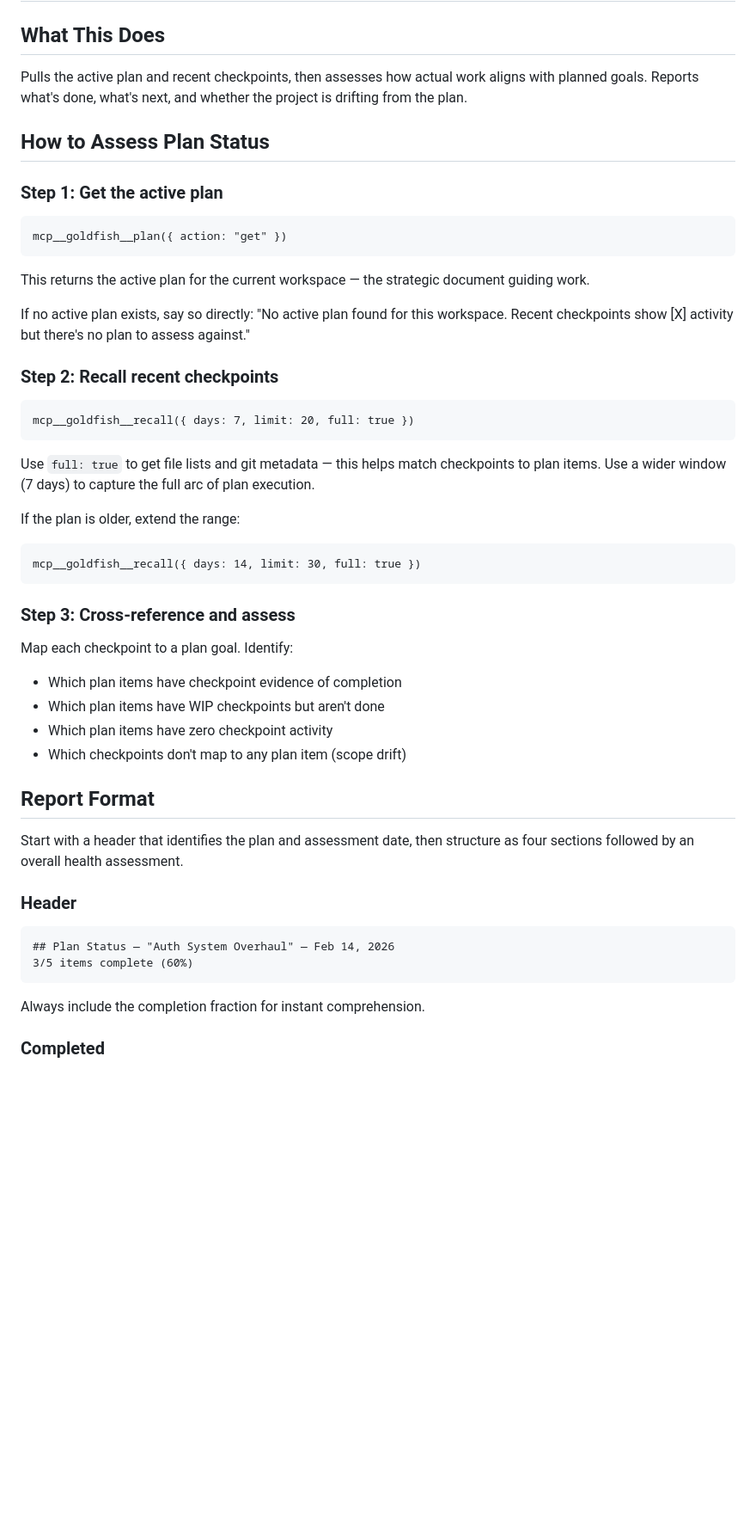
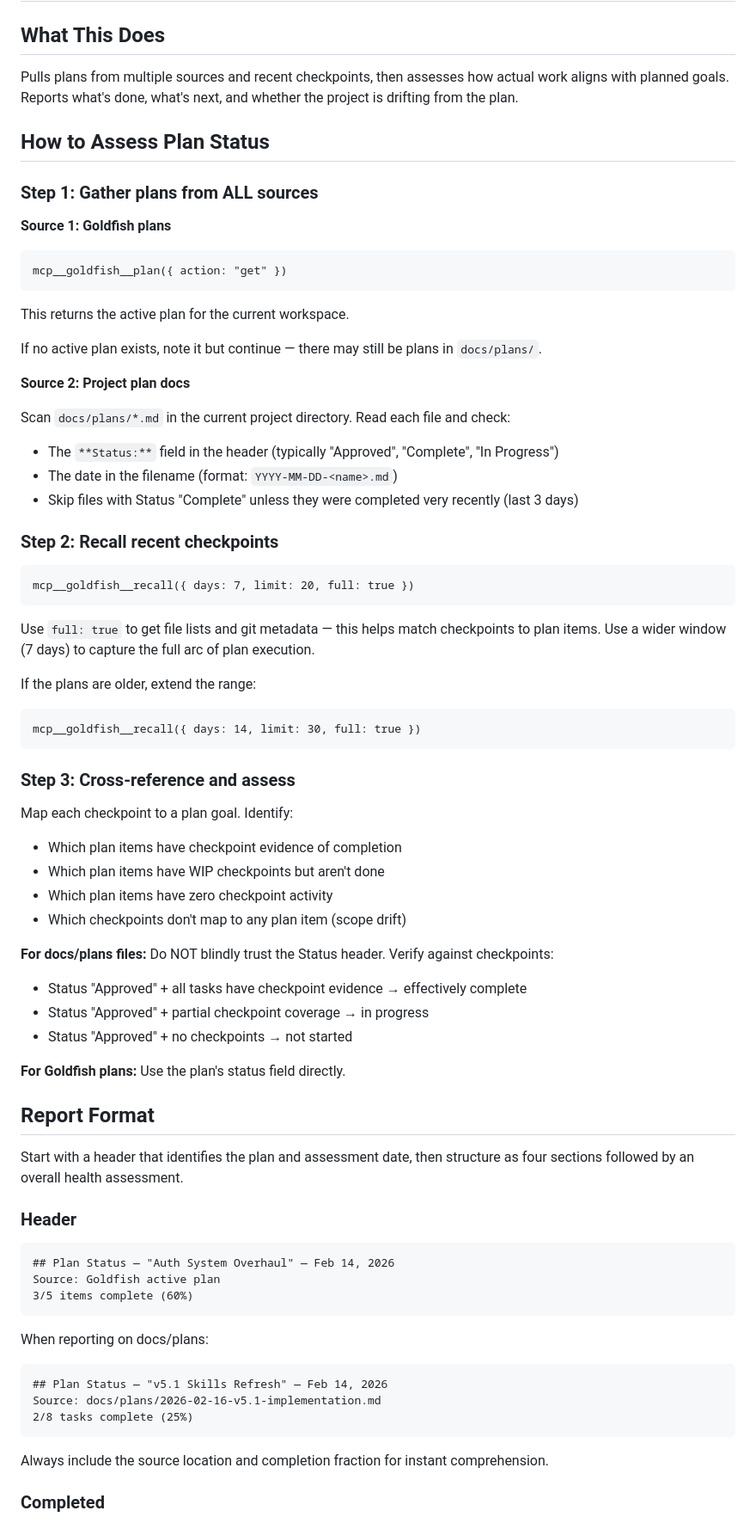
Before and after one commit to anortham/goldfish, a Markdown page: skills/plan-status/SKILL.md, the part around one of its changes. Shown at 86% size. Rendered like a GitHub page; blank space fills up the shorter version.

Commit message:
feat: update plan-status skill with dual-source plan awareness
Co-Authored-By: Claude Opus 4.6 <noreply@anthropic.com>

````diff
--- a/skills/plan-status/SKILL.md
+++ b/skills/plan-status/SKILL.md
@@ -8,19 +8,27 @@ allowed-tools: mcp__goldfish__recall, mcp__goldfish__plan
 
 ## What This Does
 
-Pulls the active plan and recent checkpoints, then assesses how actual work aligns with planned goals. Reports what's done, what's next, and whether the project is drifting from the plan.
+Pulls plans from multiple sources and recent checkpoints, then assesses how actual work aligns with planned goals. Reports what's done, what's next, and whether the project is drifting from the plan.
 
 ## How to Assess Plan Status
 
-### Step 1: Get the active plan
+### Step 1: Gather plans from ALL sources
 
+**Source 1: Goldfish plans**
 ```
 mcp__goldfish__plan({ action: "get" })
 ```
 
-This returns the active plan for the current workspace — the strategic document guiding work.
+This returns the active plan for the current workspace.
 
-If no active plan exists, say so directly: "No active plan found for this workspace. Recent checkpoints show [X] activity but there's no plan to assess against."
+If no active plan exists, note it but continue — there may still be plans in `docs/plans/`.
+
+**Source 2: Project plan docs**
+
+Scan `docs/plans/*.md` in the current project directory. Read each file and check:
+- The `**Status:**` field in the header (typically "Approved", "Complete", "In Progress")
+- The date in the filename (format: `YYYY-MM-DD-<name>.md`)
+- Skip files with Status "Complete" unless they were completed very recently (last 3 days)
 
 ### Step 2: Recall recent checkpoints
 
@@ -30,7 +38,7 @@ mcp__goldfish__recall({ days: 7, limit: 20, full: true })
 
 Use `full: true` to get file lists and git metadata — this helps match checkpoints to plan items. Use a wider window (7 days) to capture the full arc of plan execution.
 
-If the plan is older, extend the range:
+If the plans are older, extend the range:
 ```
 mcp__goldfish__recall({ days: 14, limit: 30, full: true })
 ```
@@ -43,6 +51,13 @@ Map each checkpoint to a plan goal. Identify:
 - Which plan items have zero checkpoint activity
 - Which checkpoints don't map to any plan item (scope drift)
 
+**For docs/plans files:** Do NOT blindly trust the Status header. Verify against checkpoints:
+- Status "Approved" + all tasks have checkpoint evidence → effectively complete
+- Status "Approved" + partial checkpoint coverage → in progress
+- Status "Approved" + no checkpoints → not started
+
+**For Goldfish plans:** Use the plan's status field directly.
+
 ## Report Format
 
 Start with a header that identifies the plan and assessment date, then structure as four sections followed by an overall health assessment.
@@ -51,10 +66,18 @@ Start with a header that identifies the plan and assessment date, then structure
 
 ```
 ## Plan Status — "Auth System Overhaul" — Feb 14, 2026
+Source: Goldfish active plan
 3/5 items complete (60%)
 ```
 
-Always include the completion fraction for instant comprehension.
+When reporting on docs/plans:
+```
+## Plan Status — "v5.1 Skills Refresh" — Feb 14, 2026
+Source: docs/plans/2026-02-16-v5.1-implementation.md
+2/8 tasks complete (25%)
+```
+
+Always include the source location and completion fraction for instant comprehension.
 
 ### Completed
 Plan items with clear checkpoint evidence of completion. Include the approximate date completed and any notable details.
````
Also changed, not shown: other parts of skills/plan-status/SKILL.md (+9 -1 lines), README.md (+2 -2 lines).
